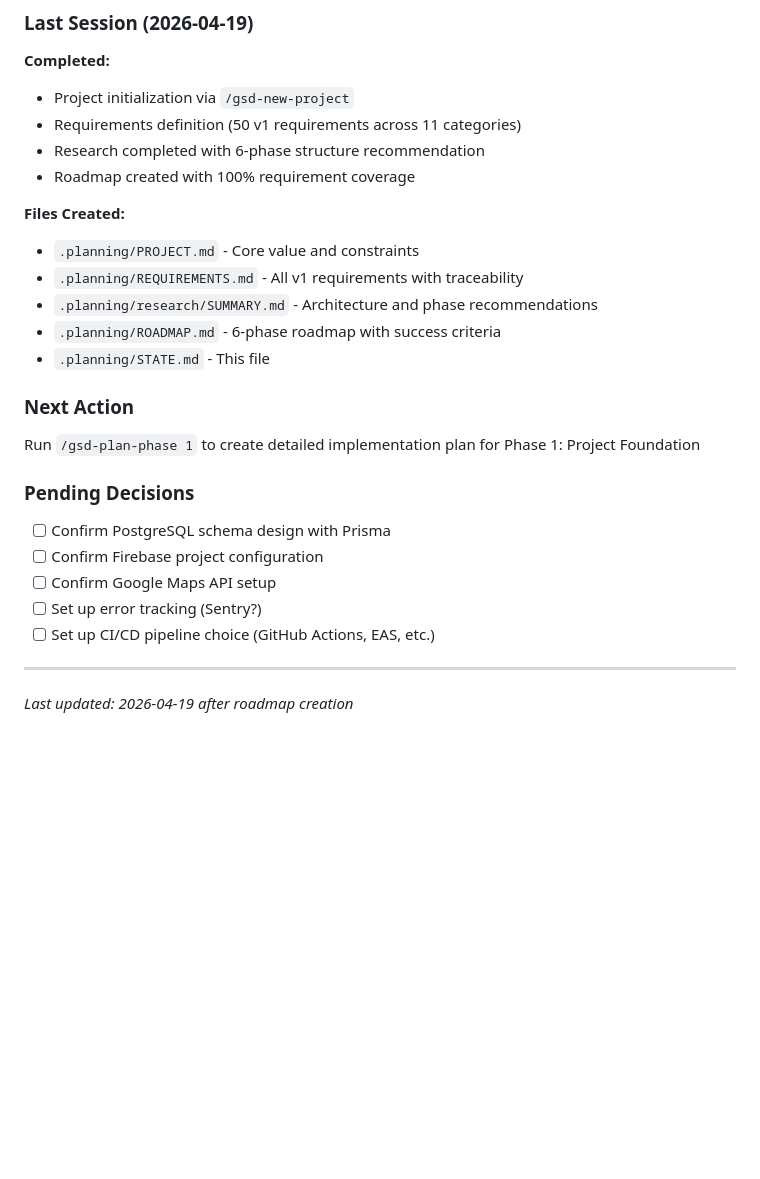
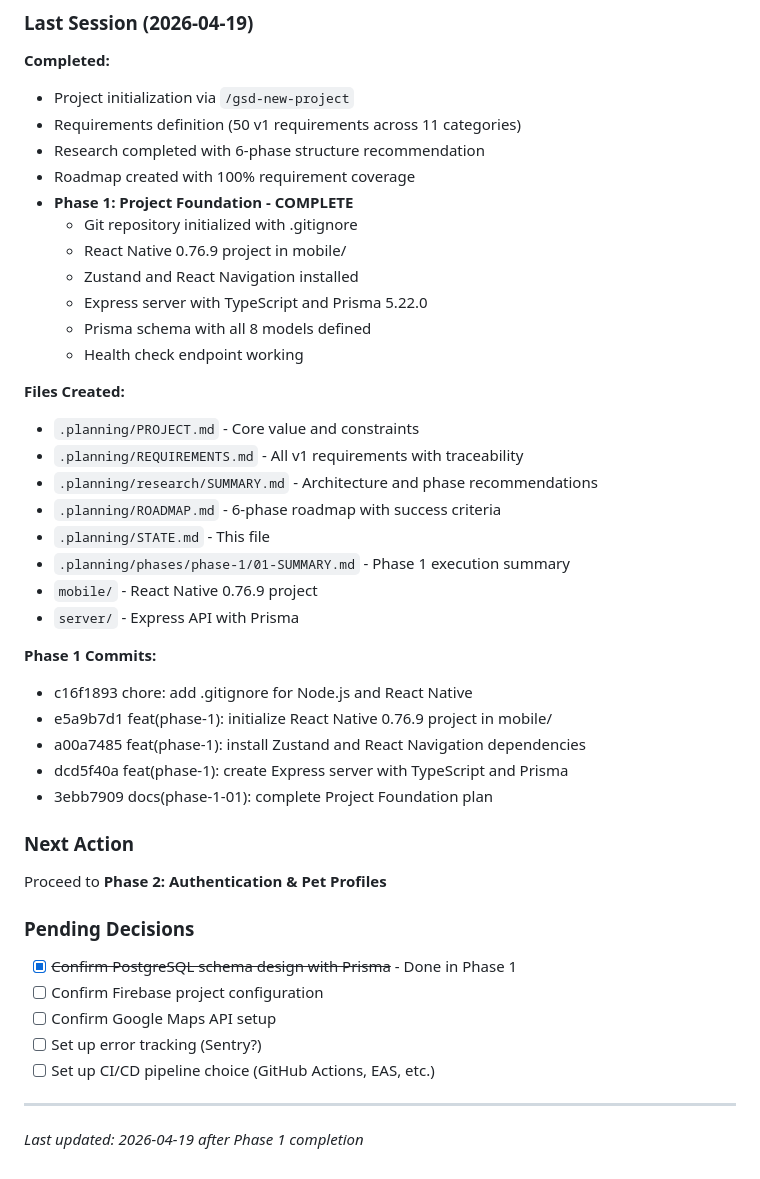
Before and after one commit to JOMinSeon/PetCare-App, a Markdown page: .planning/STATE.md, the part around one of its changes. GitHub-like rendering; blank space fills up the shorter version.

```diff
--- a/.planning/STATE.md
+++ b/.planning/STATE.md
@@ -66,6 +68,13 @@
 - Requirements definition (50 v1 requirements across 11 categories)
 - Research completed with 6-phase structure recommendation
 - Roadmap created with 100% requirement coverage
+- **Phase 1: Project Foundation - COMPLETE**
+  - Git repository initialized with .gitignore
+  - React Native 0.76.9 project in mobile/
+  - Zustand and React Navigation installed
+  - Express server with TypeScript and Prisma 5.22.0
+  - Prisma schema with all 8 models defined
+  - Health check endpoint working
 
 **Files Created:**
 - `.planning/PROJECT.md` - Core value and constraints
@@ -73,14 +82,24 @@
 - `.planning/research/SUMMARY.md` - Architecture and phase recommendations
 - `.planning/ROADMAP.md` - 6-phase roadmap with success criteria
 - `.planning/STATE.md` - This file
+- `.planning/phases/phase-1/01-SUMMARY.md` - Phase 1 execution summary
+- `mobile/` - React Native 0.76.9 project
+- `server/` - Express API with Prisma
+
+**Phase 1 Commits:**
+- c16f1893 chore: add .gitignore for Node.js and React Native
+- e5a9b7d1 feat(phase-1): initialize React Native 0.76.9 project in mobile/
+- a00a7485 feat(phase-1): install Zustand and React Navigation dependencies
+- dcd5f40a feat(phase-1): create Express server with TypeScript and Prisma
+- 3ebb7909 docs(phase-1-01): complete Project Foundation plan
 
 ### Next Action
 
-Run `/gsd-plan-phase 1` to create detailed implementation plan for Phase 1: Project Foundation
+Proceed to **Phase 2: Authentication & Pet Profiles**
 
 ### Pending Decisions
 
-- [ ] Confirm PostgreSQL schema design with Prisma
+- [x] ~~Confirm PostgreSQL schema design with Prisma~~ - Done in Phase 1
 - [ ] Confirm Firebase project configuration
 - [ ] Confirm Google Maps API setup
 - [ ] Set up error tracking (Sentry?)
@@ -88,4 +107,4 @@ Run `/gsd-plan-phase 1` to create detailed implementation plan for Phase 1: Proj
 
 ---
 
-*Last updated: 2026-04-19 after roadmap creation*
+*Last updated: 2026-04-19 after Phase 1 completion*
```
Also changed, not shown: other parts of .planning/STATE.md (+14 -12 lines).
